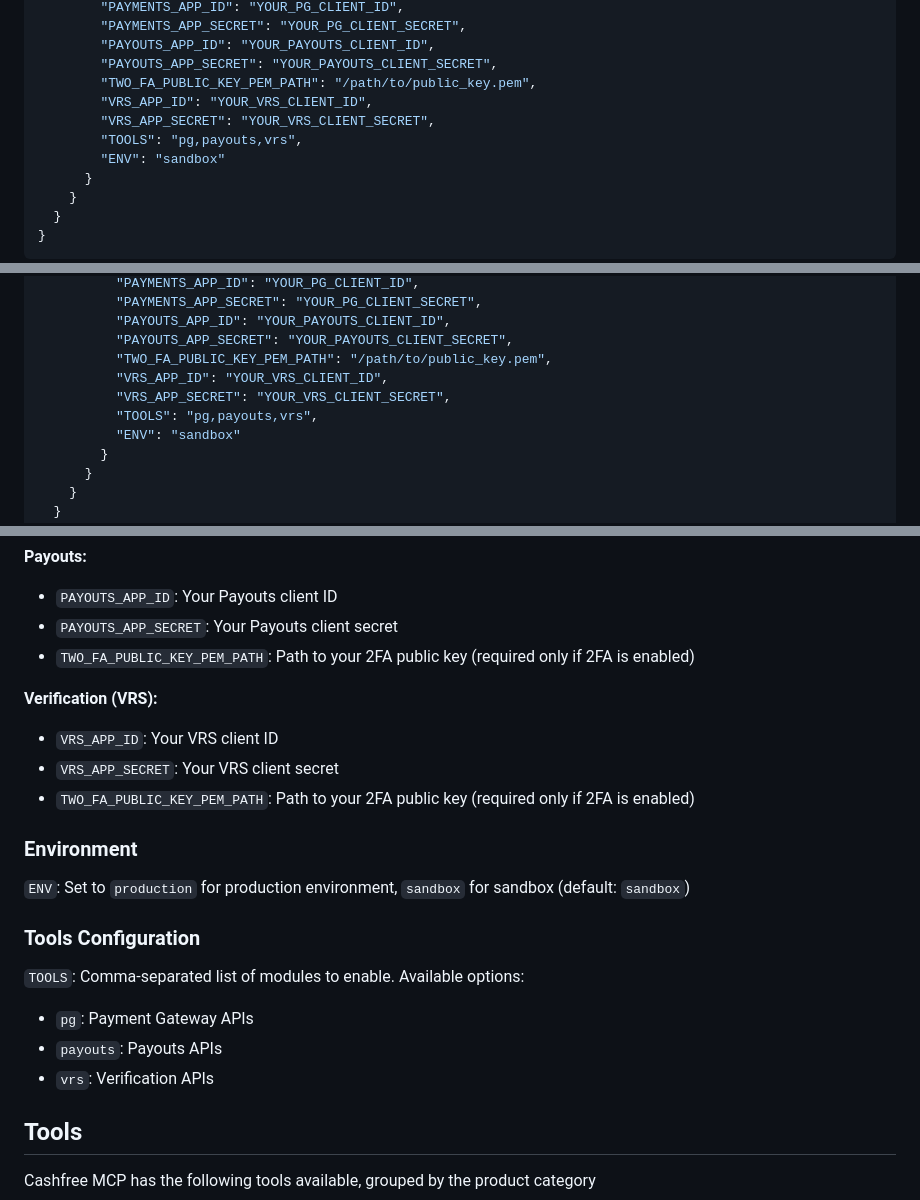
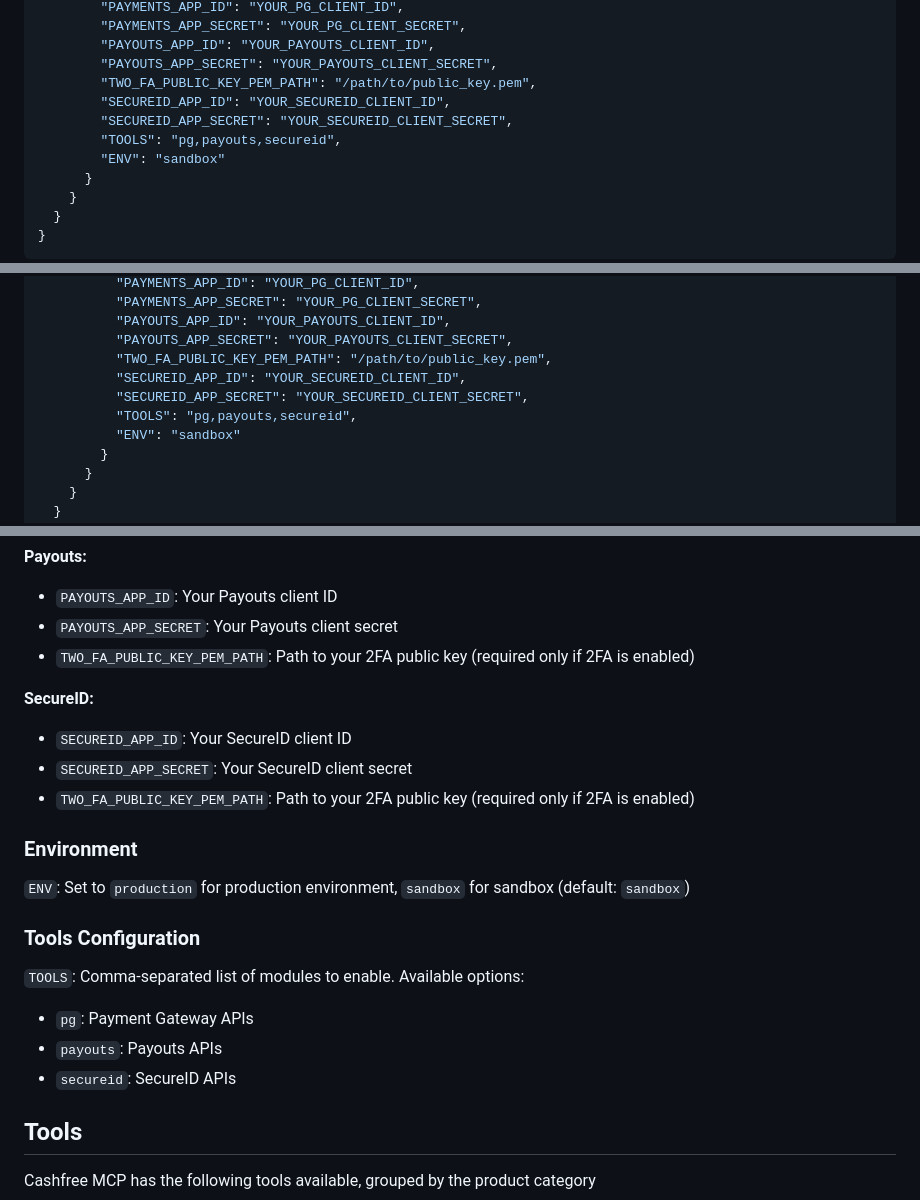
Before and after one commit to cashfree/cashfree-mcp, a Markdown page: README.md, 3 parts joined by grey strips. GitHub-like rendering.

Commit message:
Updated the readme from vrs to secureid

```diff
--- a/README.md
+++ b/README.md
@@ -36,9 +36,9 @@ Add the following configuration block to your `claude_desktop_config.json`
         "PAYOUTS_APP_ID": "YOUR_PAYOUTS_CLIENT_ID",
         "PAYOUTS_APP_SECRET": "YOUR_PAYOUTS_CLIENT_SECRET",
         "TWO_FA_PUBLIC_KEY_PEM_PATH": "/path/to/public_key.pem",
-        "VRS_APP_ID": "YOUR_VRS_CLIENT_ID",
-        "VRS_APP_SECRET": "YOUR_VRS_CLIENT_SECRET",
-        "TOOLS": "pg,payouts,vrs",
+        "SECUREID_APP_ID": "YOUR_SECUREID_CLIENT_ID",
+        "SECUREID_APP_SECRET": "YOUR_SECUREID_CLIENT_SECRET",
+        "TOOLS": "pg,payouts,secureid",
         "ENV": "sandbox"
       }
     }
@@ -63,9 +63,9 @@ Add the following configuration block to your VS Code settings
           "PAYOUTS_APP_ID": "YOUR_PAYOUTS_CLIENT_ID",
           "PAYOUTS_APP_SECRET": "YOUR_PAYOUTS_CLIENT_SECRET",
           "TWO_FA_PUBLIC_KEY_PEM_PATH": "/path/to/public_key.pem",
-          "VRS_APP_ID": "YOUR_VRS_CLIENT_ID",
-          "VRS_APP_SECRET": "YOUR_VRS_CLIENT_SECRET",
-          "TOOLS": "pg,payouts,vrs",
+          "SECUREID_APP_ID": "YOUR_SECUREID_CLIENT_ID",
+          "SECUREID_APP_SECRET": "YOUR_SECUREID_CLIENT_SECRET",
+          "TOOLS": "pg,payouts,secureid",
           "ENV": "sandbox"
         }
       }
@@ -87,9 +87,9 @@ Set the following environment variables for each service:
 -  `PAYOUTS_APP_SECRET`: Your Payouts client secret
 -  `TWO_FA_PUBLIC_KEY_PEM_PATH`: Path to your 2FA public key (required only if 2FA is enabled)
 
-**Verification (VRS):**
--  `VRS_APP_ID`: Your VRS client ID
--  `VRS_APP_SECRET`: Your VRS client secret
+**SecureID:**
+-  `SECUREID_APP_ID`: Your SecureID client ID
+-  `SECUREID_APP_SECRET`: Your SecureID client secret
 -  `TWO_FA_PUBLIC_KEY_PEM_PATH`: Path to your 2FA public key (required only if 2FA is enabled)
 
 ### Environment
@@ -99,7 +99,7 @@ Set the following environment variables for each service:
 `TOOLS`: Comma-separated list of modules to enable. Available options:
 -  `pg`: Payment Gateway APIs
 -  `payouts`: Payouts APIs
--  `vrs`: Verification APIs
+-  `secureid`: SecureID APIs
 
 ## Tools
 Cashfree MCP has the following tools available, grouped by the product category
```
Also changed, not shown: other parts of README.md (+1 -1 lines).
